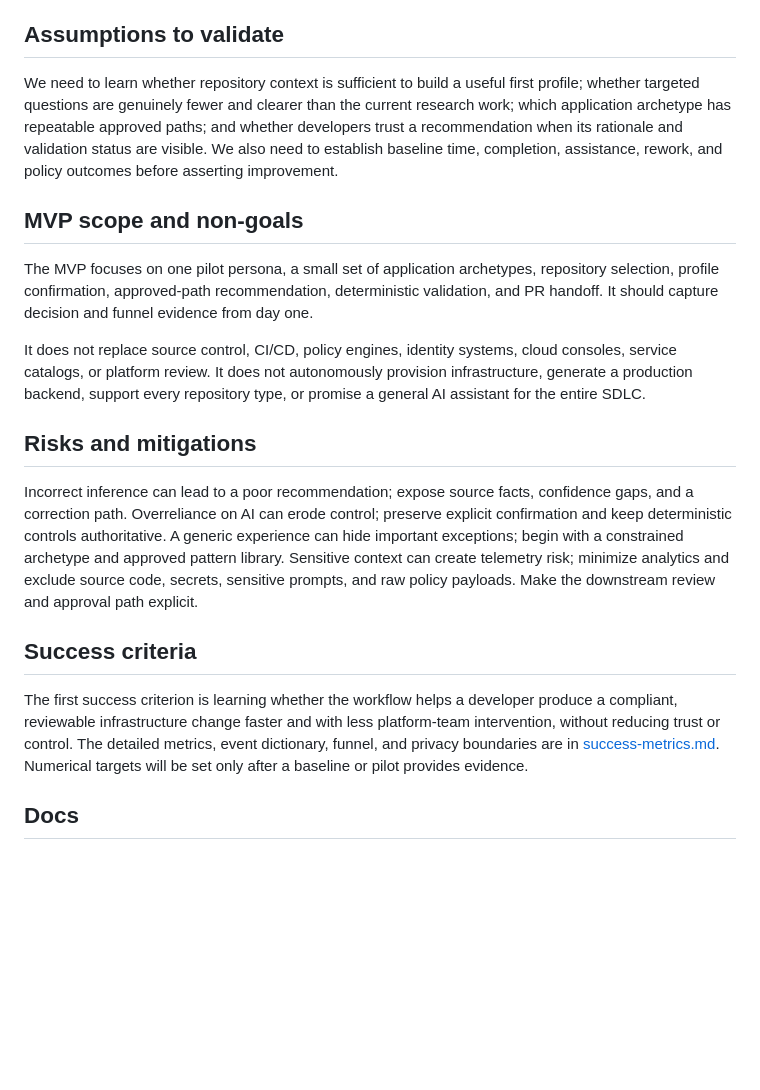
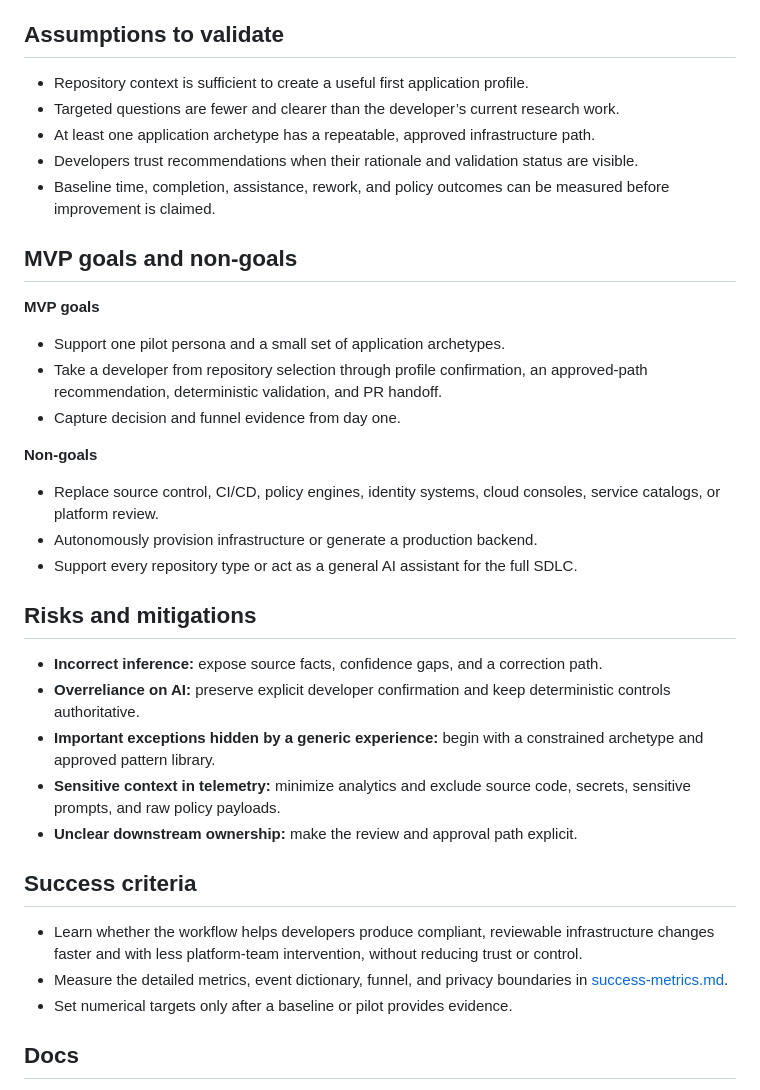
Before and after one commit to jtreibick/dev-portal-assignment, a Markdown page: README.md, the part around the change. Rendered like a GitHub page; blank space fills up the shorter version.

Commit message:
Format brief sections as bullet lists

```diff
--- a/README.md
+++ b/README.md
@@ -45,21 +45,39 @@ The portal is the persistent workspace; embedded AI is contextual assistance wit
 
 ## Assumptions to validate
 
-We need to learn whether repository context is sufficient to build a useful first profile; whether targeted questions are genuinely fewer and clearer than the current research work; which application archetype has repeatable approved paths; and whether developers trust a recommendation when its rationale and validation status are visible. We also need to establish baseline time, completion, assistance, rework, and policy outcomes before asserting improvement.
+- Repository context is sufficient to create a useful first application profile.
+- Targeted questions are fewer and clearer than the developer’s current research work.
+- At least one application archetype has a repeatable, approved infrastructure path.
+- Developers trust recommendations when their rationale and validation status are visible.
+- Baseline time, completion, assistance, rework, and policy outcomes can be measured before improvement is claimed.
 
-## MVP scope and non-goals
+## MVP goals and non-goals
 
-The MVP focuses on one pilot persona, a small set of application archetypes, repository selection, profile confirmation, approved-path recommendation, deterministic validation, and PR handoff. It should capture decision and funnel evidence from day one.
+**MVP goals**
 
-It does not replace source control, CI/CD, policy engines, identity systems, cloud consoles, service catalogs, or platform review. It does not autonomously provision infrastructure, generate a production backend, support every repository type, or promise a general AI assistant for the entire SDLC.
+- Support one pilot persona and a small set of application archetypes.
+- Take a developer from repository selection through profile confirmation, an approved-path recommendation, deterministic validation, and PR handoff.
+- Capture decision and funnel evidence from day one.
+
+**Non-goals**
+
+- Replace source control, CI/CD, policy engines, identity systems, cloud consoles, service catalogs, or platform review.
+- Autonomously provision infrastructure or generate a production backend.
+- Support every repository type or act as a general AI assistant for the full SDLC.
 
 ## Risks and mitigations
 
-Incorrect inference can lead to a poor recommendation; expose source facts, confidence gaps, and a correction path. Overreliance on AI can erode control; preserve explicit confirmation and keep deterministic controls authoritative. A generic experience can hide important exceptions; begin with a constrained archetype and approved pattern library. Sensitive context can create telemetry risk; minimize analytics and exclude source code, secrets, sensitive prompts, and raw policy payloads. Make the downstream review and approval path explicit.
+- **Incorrect inference:** expose source facts, confidence gaps, and a correction path.
+- **Overreliance on AI:** preserve explicit developer confirmation and keep deterministic controls authoritative.
+- **Important exceptions hidden by a generic experience:** begin with a constrained archetype and approved pattern library.
+- **Sensitive context in telemetry:** minimize analytics and exclude source code, secrets, sensitive prompts, and raw policy payloads.
+- **Unclear downstream ownership:** make the review and approval path explicit.
 
 ## Success criteria
 
-The first success criterion is learning whether the workflow helps a developer produce a compliant, reviewable infrastructure change faster and with less platform-team intervention, without reducing trust or control. The detailed metrics, event dictionary, funnel, and privacy boundaries are in [success-metrics.md](success-metrics.md). Numerical targets will be set only after a baseline or pilot provides evidence.
+- Learn whether the workflow helps developers produce compliant, reviewable infrastructure changes faster and with less platform-team intervention, without reducing trust or control.
+- Measure the detailed metrics, event dictionary, funnel, and privacy boundaries in [success-metrics.md](success-metrics.md).
+- Set numerical targets only after a baseline or pilot provides evidence.
 
 ## Docs
 
```
